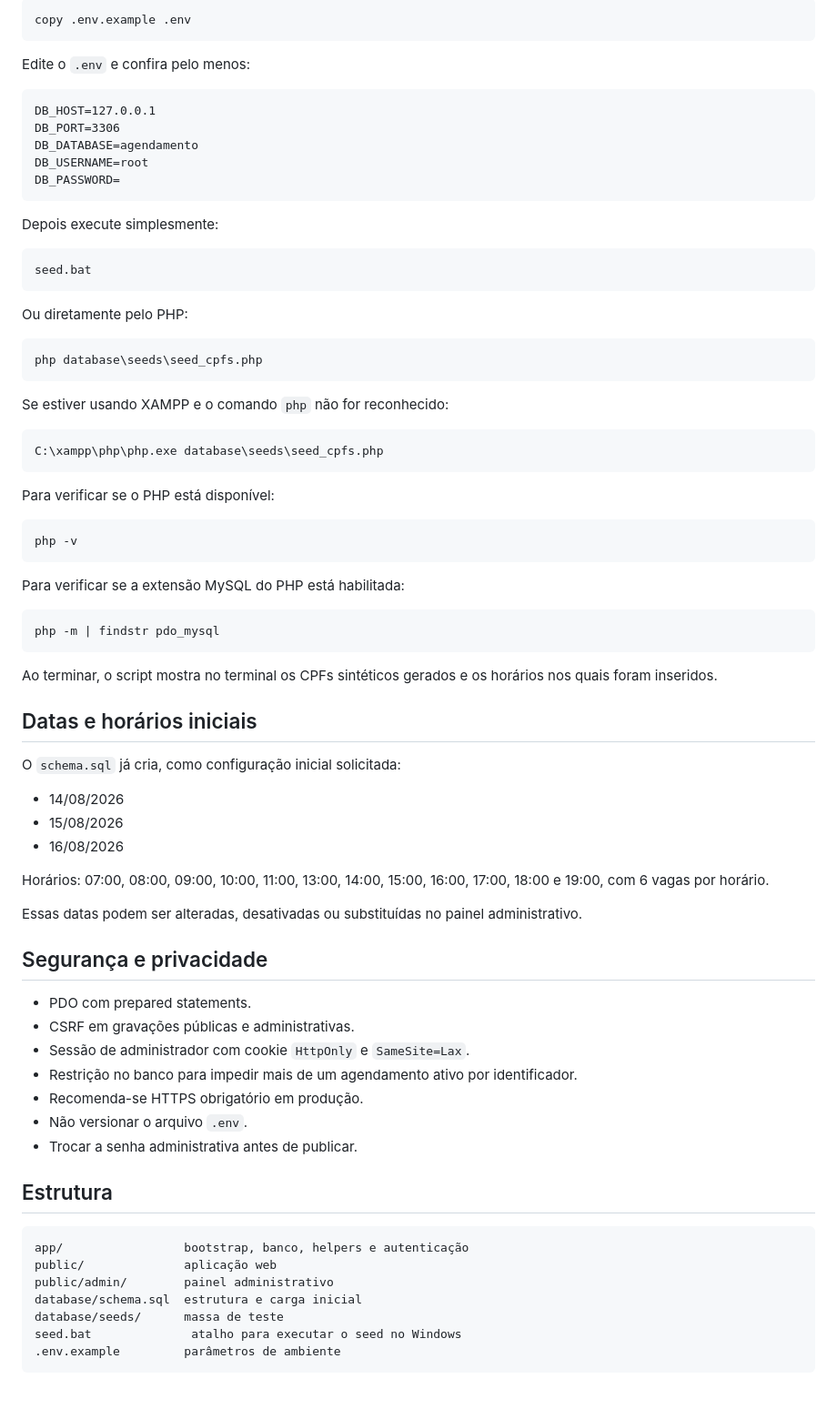
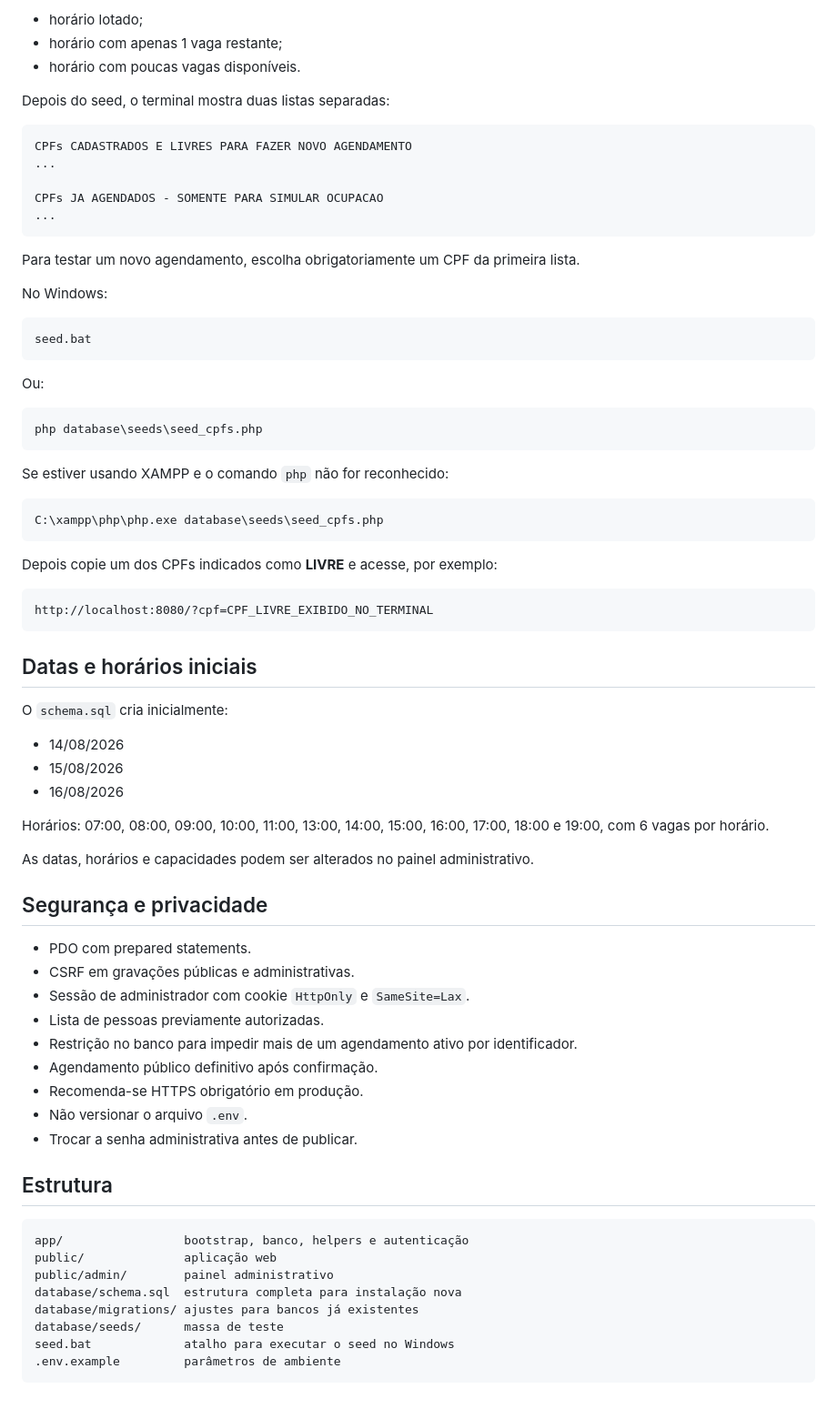
Before and after one commit to fernandesgyn/agendamento, a Markdown page: README.md, the part around one of its changes. Shown at 91% size. GitHub-like rendering.

````diff
--- a/README.md
+++ b/README.md
@@ -67,25 +84,27 @@ No Windows, a partir da raiz do projeto:
 
-```bat
-copy .env.example .env
+- horário lotado;
+- horário com apenas 1 vaga restante;
+- horário com poucas vagas disponíveis.
+
+Depois do seed, o terminal mostra duas listas separadas:
+
+```text
+CPFs CADASTRADOS E LIVRES PARA FAZER NOVO AGENDAMENTO
+...
+
+CPFs JA AGENDADOS - SOMENTE PARA SIMULAR OCUPACAO
+...
 ```
 
-Edite o `.env` e confira pelo menos:
+Para testar um novo agendamento, escolha obrigatoriamente um CPF da primeira lista.
 
-```text
-DB_HOST=127.0.0.1
-DB_PORT=3306
-DB_DATABASE=agendamento
-DB_USERNAME=root
-DB_PASSWORD=
-```
-
-Depois execute simplesmente:
+No Windows:
 
 ```bat
 seed.bat
 ```
 
-Ou diretamente pelo PHP:
+Ou:
 
 ```bat
 php database\seeds\seed_cpfs.php
@@ -97,23 +116,15 @@ Se estiver usando XAMPP e o comando `php` não for reconhecido:
 C:\xampp\php\php.exe database\seeds\seed_cpfs.php
 ```
 
-Para verificar se o PHP está disponível:
+Depois copie um dos CPFs indicados como **LIVRE** e acesse, por exemplo:
 
-```bat
-php -v
+```text
+http://localhost:8080/?cpf=CPF_LIVRE_EXIBIDO_NO_TERMINAL
 ```
-
-Para verificar se a extensão MySQL do PHP está habilitada:
-
-```bat
-php -m | findstr pdo_mysql
-```
-
-Ao terminar, o script mostra no terminal os CPFs sintéticos gerados e os horários nos quais foram inseridos.
 
 ## Datas e horários iniciais
 
-O `schema.sql` já cria, como configuração inicial solicitada:
+O `schema.sql` cria inicialmente:
 
 - 14/08/2026
 - 15/08/2026
@@ -121,14 +132,16 @@ O `schema.sql` já cria, como configuração inicial solicitada:
 
 Horários: 07:00, 08:00, 09:00, 10:00, 11:00, 13:00, 14:00, 15:00, 16:00, 17:00, 18:00 e 19:00, com 6 vagas por horário.
 
-Essas datas podem ser alteradas, desativadas ou substituídas no painel administrativo.
+As datas, horários e capacidades podem ser alterados no painel administrativo.
 
 ## Segurança e privacidade
 
 - PDO com prepared statements.
 - CSRF em gravações públicas e administrativas.
 - Sessão de administrador com cookie `HttpOnly` e `SameSite=Lax`.
+- Lista de pessoas previamente autorizadas.
 - Restrição no banco para impedir mais de um agendamento ativo por identificador.
+- Agendamento público definitivo após confirmação.
 - Recomenda-se HTTPS obrigatório em produção.
 - Não versionar o arquivo `.env`.
 - Trocar a senha administrativa antes de publicar.
@@ -139,8 +152,9 @@ Essas datas podem ser alteradas, desativadas ou substituídas no painel administ
 app/                 bootstrap, banco, helpers e autenticação
 public/              aplicação web
 public/admin/        painel administrativo
-database/schema.sql  estrutura e carga inicial
+database/schema.sql  estrutura completa para instalação nova
+database/migrations/ ajustes para bancos já existentes
 database/seeds/      massa de teste
-seed.bat              atalho para executar o seed no Windows
+seed.bat             atalho para executar o seed no Windows
 .env.example         parâmetros de ambiente
 ```
````
Also changed, not shown: other parts of README.md (+43 -26 lines).
